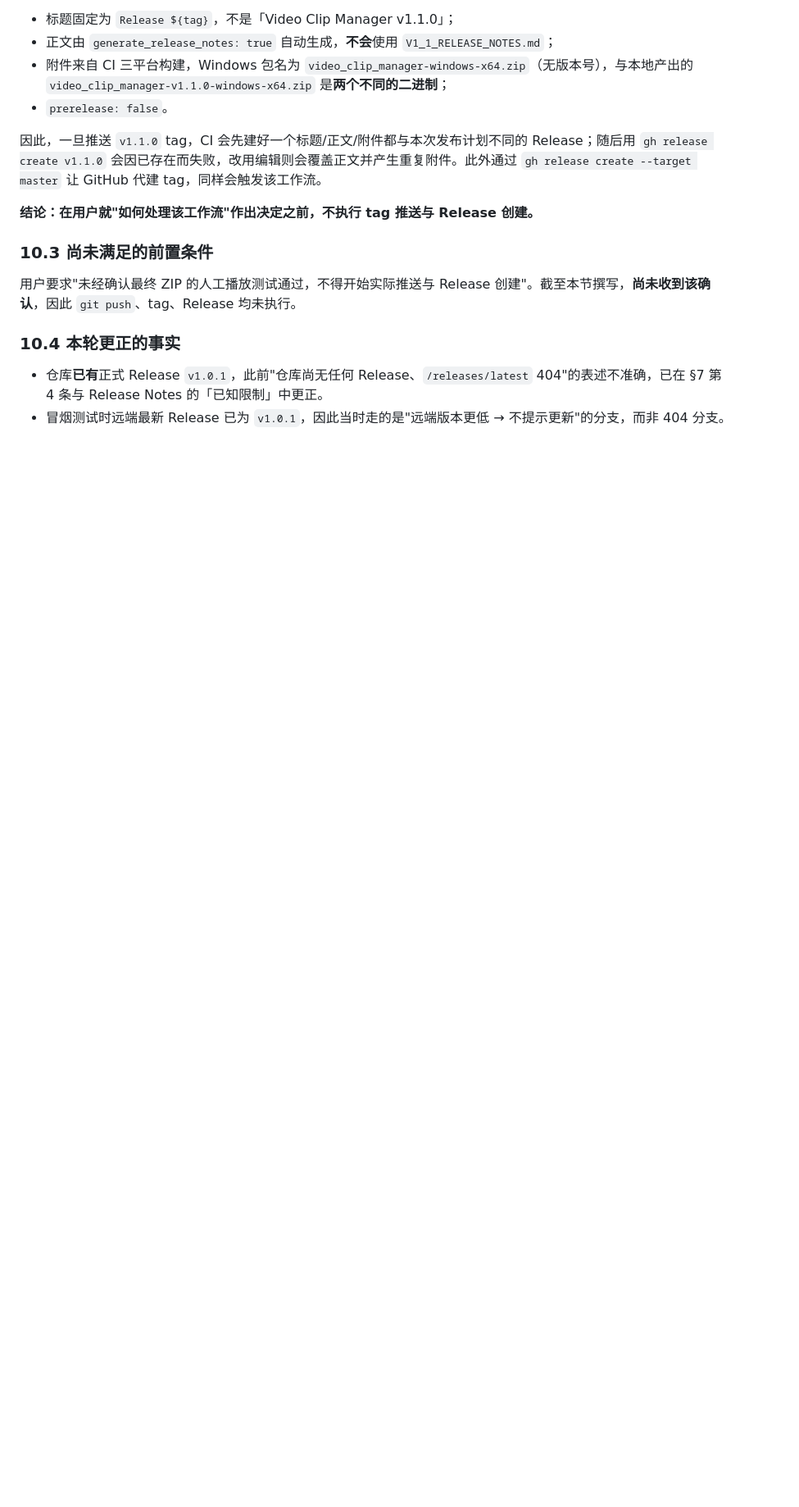
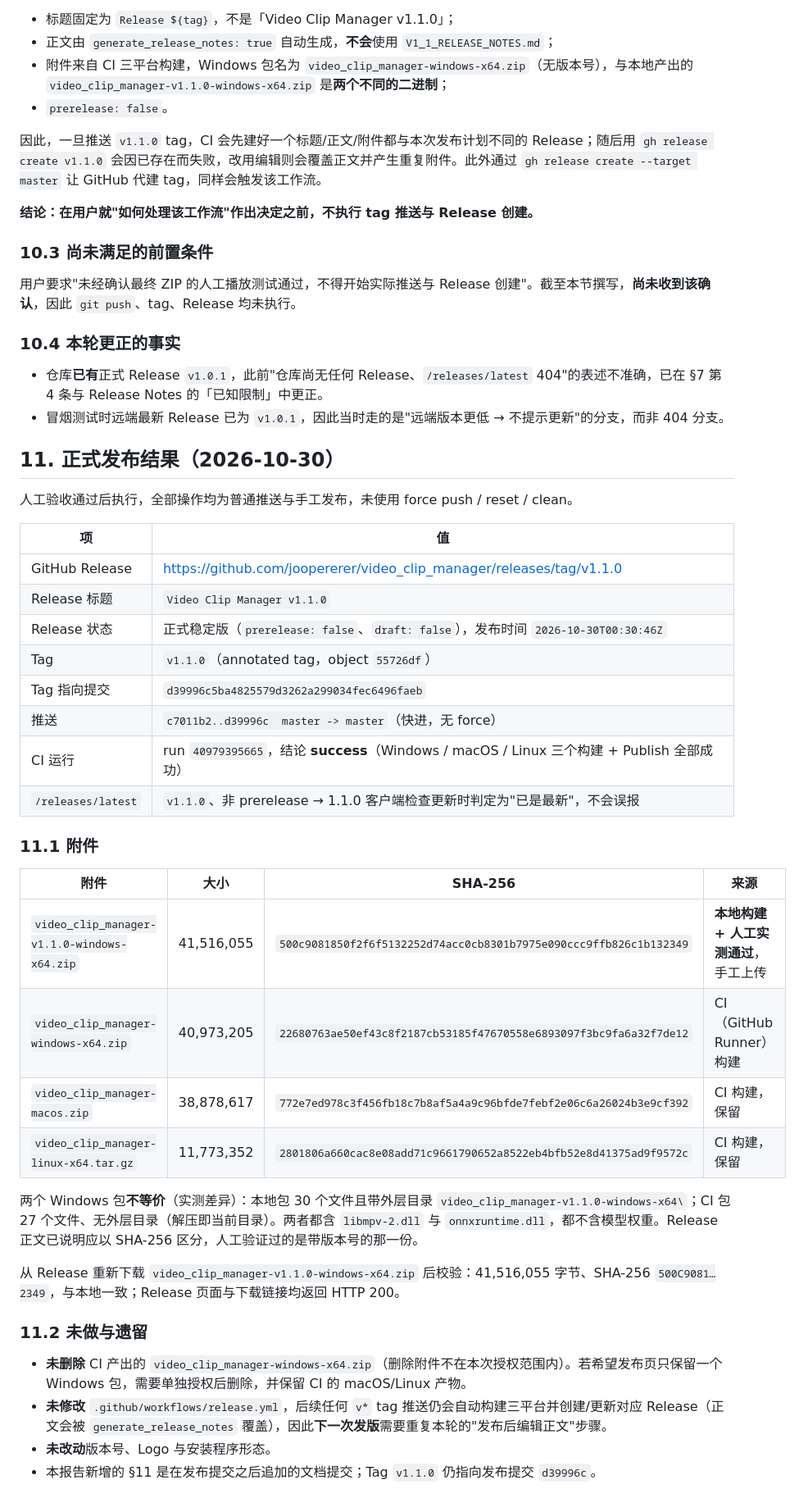
Before and after one commit to joopererer/video_clip_manager, a Markdown page: docs/ui-upgrade/V1_1_RELEASE_FINAL.md, the part around the change. Shown at 82% size. Drawn GitHub-style; blank space fills up the shorter version.

Commit message:
docs(release): record the published v1.1.0 release, assets and verification
Tag v1.1.0 -> d39996c；CI run 40979395665 成功；Release 标题与正文已替换为发布说明，人工实测的 Windows 包已上传并复下载校验。

```diff
--- a/docs/ui-upgrade/V1_1_RELEASE_FINAL.md
+++ b/docs/ui-upgrade/V1_1_RELEASE_FINAL.md
@@ -201,3 +201,38 @@ Windows 的"文档"目录由 Shell 已知文件夹决定，**不受重定向的
 
 - 仓库**已有**正式 Release `v1.0.1`，此前"仓库尚无任何 Release、`/releases/latest` 404"的表述不准确，已在 §7 第 4 条与 Release Notes 的「已知限制」中更正。
 - 冒烟测试时远端最新 Release 已为 `v1.0.1`，因此当时走的是"远端版本更低 → 不提示更新"的分支，而非 404 分支。
+
+## 11. 正式发布结果（2026-10-30）
+
+人工验收通过后执行，全部操作均为普通推送与手工发布，未使用 force push / reset / clean。
+
+| 项 | 值 |
+| --- | --- |
+| GitHub Release | https://github.com/joopererer/video_clip_manager/releases/tag/v1.1.0 |
+| Release 标题 | `Video Clip Manager v1.1.0` |
+| Release 状态 | 正式稳定版（`prerelease: false`、`draft: false`），发布时间 `2026-10-30T00:30:46Z` |
+| Tag | `v1.1.0`（annotated tag，object `55726df`） |
+| Tag 指向提交 | `d39996c5ba4825579d3262a299034fec6496faeb` |
+| 推送 | `c7011b2..d39996c  master -> master`（快进，无 force） |
+| CI 运行 | run `40979395665`，结论 **success**（Windows / macOS / Linux 三个构建 + Publish 全部成功） |
+| `/releases/latest` | `v1.1.0`、非 prerelease → 1.1.0 客户端检查更新时判定为"已是最新"，不会误报 |
+
+### 11.1 附件
+
+| 附件 | 大小 | SHA-256 | 来源 |
+| --- | --- | --- | --- |
+| `video_clip_manager-v1.1.0-windows-x64.zip` | 41,516,055 | `500c9081850f2f6f5132252d74acc0cb8301b7975e090ccc9ffb826c1b132349` | **本地构建 + 人工实测通过**，手工上传 |
+| `video_clip_manager-windows-x64.zip` | 40,973,205 | `22680763ae50ef43c8f2187cb53185f47670558e6893097f3bc9fa6a32f7de12` | CI（GitHub Runner）构建 |
+| `video_clip_manager-macos.zip` | 38,878,617 | `772e7ed978c3f456fb18c7b8af5a4a9c96bfde7febf2e06c6a26024b3e9cf392` | CI 构建，保留 |
+| `video_clip_manager-linux-x64.tar.gz` | 11,773,352 | `2801806a660cac8e08add71c9661790652a8522eb4bfb52e8d41375ad9f9572c` | CI 构建，保留 |
+
+两个 Windows 包**不等价**（实测差异）：本地包 30 个文件且带外层目录 `video_clip_manager-v1.1.0-windows-x64\`；CI 包 27 个文件、无外层目录（解压即当前目录）。两者都含 `libmpv-2.dll` 与 `onnxruntime.dll`，都不含模型权重。Release 正文已说明应以 SHA-256 区分，人工验证过的是带版本号的那一份。
+
+从 Release 重新下载 `video_clip_manager-v1.1.0-windows-x64.zip` 后校验：41,516,055 字节、SHA-256 `500C9081…2349`，与本地一致；Release 页面与下载链接均返回 HTTP 200。
+
+### 11.2 未做与遗留
+
+- **未删除** CI 产出的 `video_clip_manager-windows-x64.zip`（删除附件不在本次授权范围内）。若希望发布页只保留一个 Windows 包，需要单独授权后删除，并保留 CI 的 macOS/Linux 产物。
+- **未修改** `.github/workflows/release.yml`，后续任何 `v*` tag 推送仍会自动构建三平台并创建/更新对应 Release（正文会被 `generate_release_notes` 覆盖），因此**下一次发版**需要重复本轮的"发布后编辑正文"步骤。
+- **未改动**版本号、Logo 与安装程序形态。
+- 本报告新增的 §11 是在发布提交之后追加的文档提交；Tag `v1.1.0` 仍指向发布提交 `d39996c`。
```
